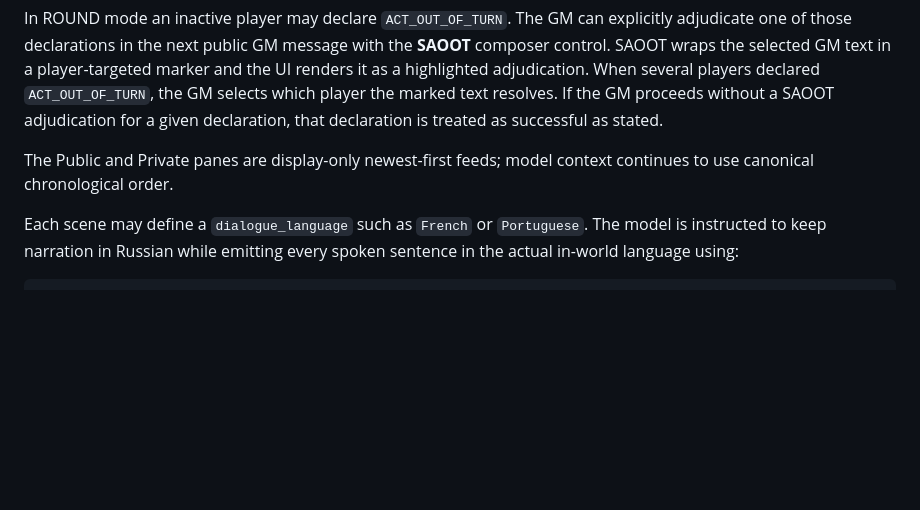
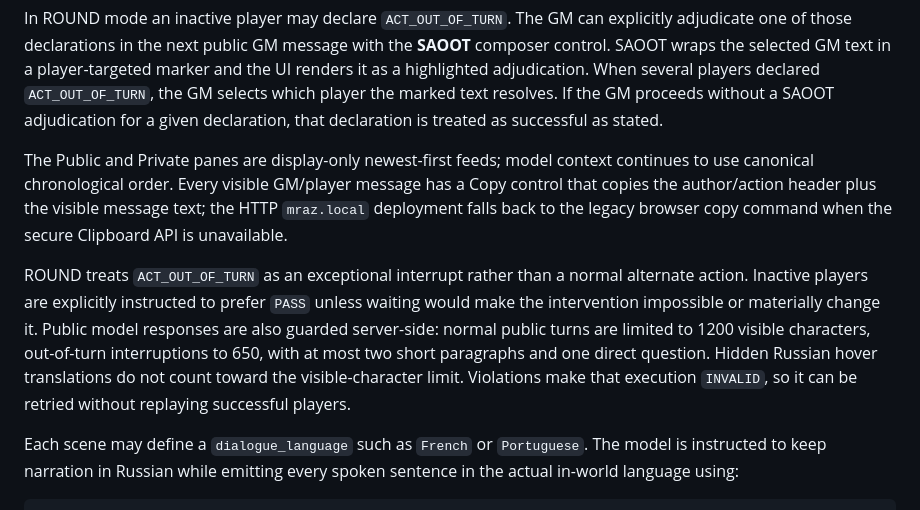
Before and after one commit to rakatanui/rpgllm, a Markdown page: README.md, the part around the change. Drawn GitHub-style; blank space fills up the shorter version.

Commit message:
docs: describe turn discipline and copy controls

```diff
--- a/README.md
+++ b/README.md
@@ -225,7 +225,20 @@ the marked text resolves. If the GM proceeds without a SAOOT adjudication for a
 given declaration, that declaration is treated as successful as stated.
 
 The Public and Private panes are display-only newest-first feeds; model context
-continues to use canonical chronological order.
+continues to use canonical chronological order. Every visible GM/player message
+has a Copy control that copies the author/action header plus the visible message
+text; the HTTP `mraz.local` deployment falls back to the legacy browser copy
+command when the secure Clipboard API is unavailable.
+
+ROUND treats `ACT_OUT_OF_TURN` as an exceptional interrupt rather than a
+normal alternate action. Inactive players are explicitly instructed to prefer
+`PASS` unless waiting would make the intervention impossible or materially
+change it. Public model responses are also guarded server-side: normal public
+turns are limited to 1200 visible characters, out-of-turn interruptions to 650,
+with at most two short paragraphs and one direct question. Hidden Russian hover
+translations do not count toward the visible-character limit. Violations make
+that execution `INVALID`, so it can be retried without replaying successful
+players.
 
 Each scene may define a `dialogue_language` such as `French` or `Portuguese`.
 The model is instructed to keep narration in Russian while emitting every
```
